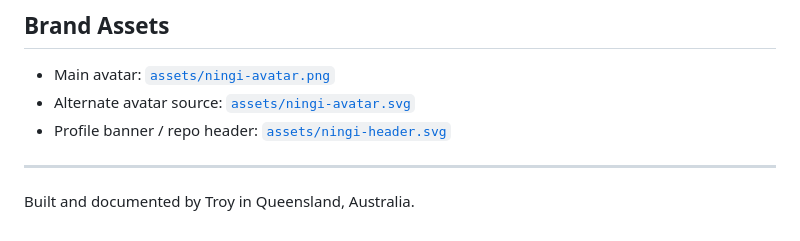
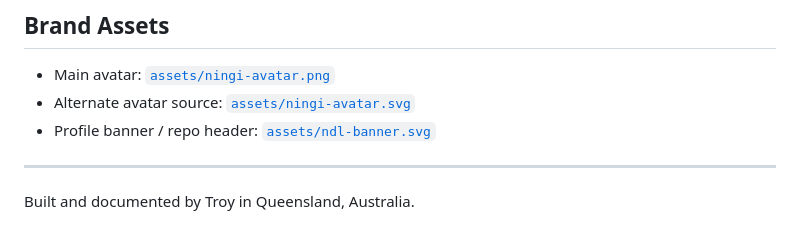
Before and after one commit to pagzlol/homelab-security-research, a Markdown page: README.md, the part around the change. Drawn GitHub-style.

Commit message:
addition of brand assets

```diff
--- a/README.md
+++ b/README.md
@@ -66,8 +66,7 @@ The main lesson that stuck is simple: I do not assume a service is only listenin
 
 - Main avatar: [`assets/ningi-avatar.png`](assets/ningi-avatar.png)
 - Alternate avatar source: [`assets/ningi-avatar.svg`](assets/ningi-avatar.svg)
-- Profile banner / repo header: [`assets/ningi-header.svg`](assets/ningi-header.svg)
-
+- Profile banner / repo header: [`assets/ndl-banner.svg`](assets/ndl-banner.svg)
 ---
 
 Built and documented by Troy in Queensland, Australia.
```
